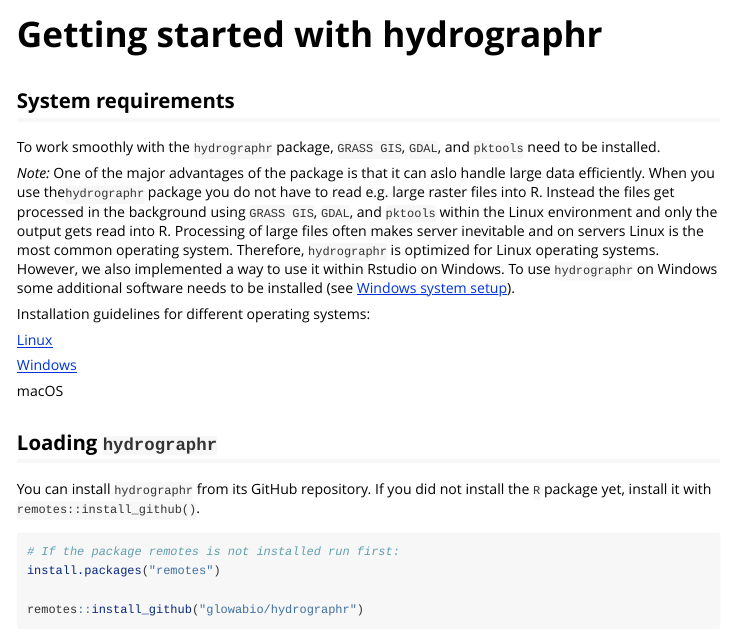
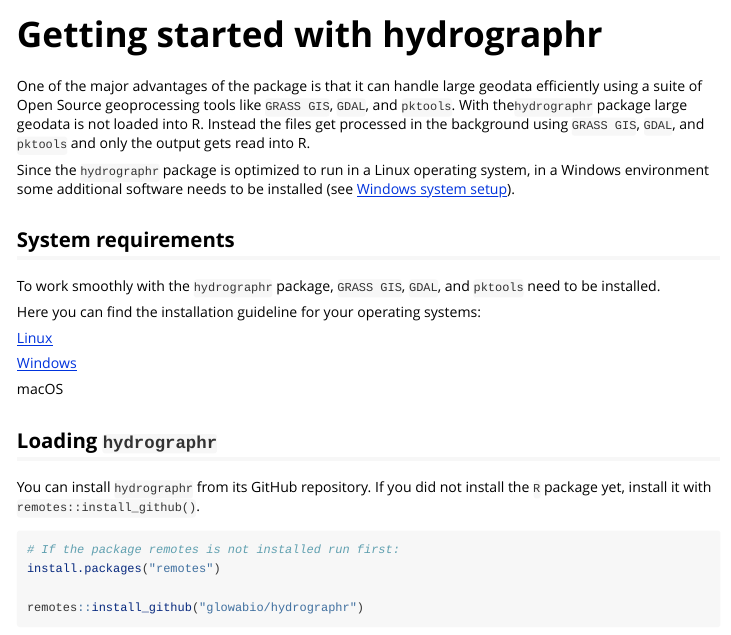
Before and after one commit to glowabio/hydrographr, an R Markdown document (vignettes/hydrographr.Rmd): the page in a window 1100 px wide, from its top. Rendered offline with R 4.5, knitr and Pandoc, with nearby package versions.

Commit message:
Change intro text

````diff
--- a/vignettes/hydrographr.Rmd
+++ b/vignettes/hydrographr.Rmd
@@ -18,13 +18,17 @@
 )
 ```
 
+One of the major advantages of the package is that it can handle large geodata efficiently using a suite of Open Source geoprocessing tools like  `GRASS GIS`, `GDAL`, and `pktools`. With the`hydrographr` package large geodata is not loaded into R. Instead the files get processed in the background using `GRASS GIS`, `GDAL`, and `pktools` and only the output gets read into R.
+
+<!--Processing of large files often makes server inevitable and on servers Linux is the most common operating system. Therefore, `hydrographr` is optimized for Linux operating systems. However, we also implemented a way to use it within Rstudio on Windows. -->
+
+Since the `hydrographr` package is optimized to run in a Linux operating system, in a Windows environment some additional software needs to be installed (see [Windows system setup](https://glowabio.github.io/hydrographr/articels/windows_system_setup.html)).
+
 ## System requirements
 
 To work smoothly with the `hydrographr` package, `GRASS GIS`, `GDAL`, and `pktools` need to be installed.
 
-*Note:* One of the major advantages of the package is that it can aslo handle large data efficiently. When you use the`hydrographr` package you do not have to read e.g. large raster files into R. Instead the files get processed in the background using `GRASS GIS`, `GDAL`, and `pktools` within the Linux environment and only the output gets read into R. Processing of large files often makes server inevitable and on servers Linux is the most common operating system. Therefore, `hydrographr` is optimized for Linux operating systems. However, we also implemented a way to use it within Rstudio on Windows. To use `hydrographr` on Windows some additional software needs to be installed (see [Windows system setup](https://glowabio.github.io/hydrographr/articels/windows_system_setup.html)).
-
-Installation guidelines for different operating systems:
+Here you can find the installation guideline for your operating systems:
 
 [Linux](https://glowabio.github.io/hydrographr/articels/linux_system_setup.html)
 
````
